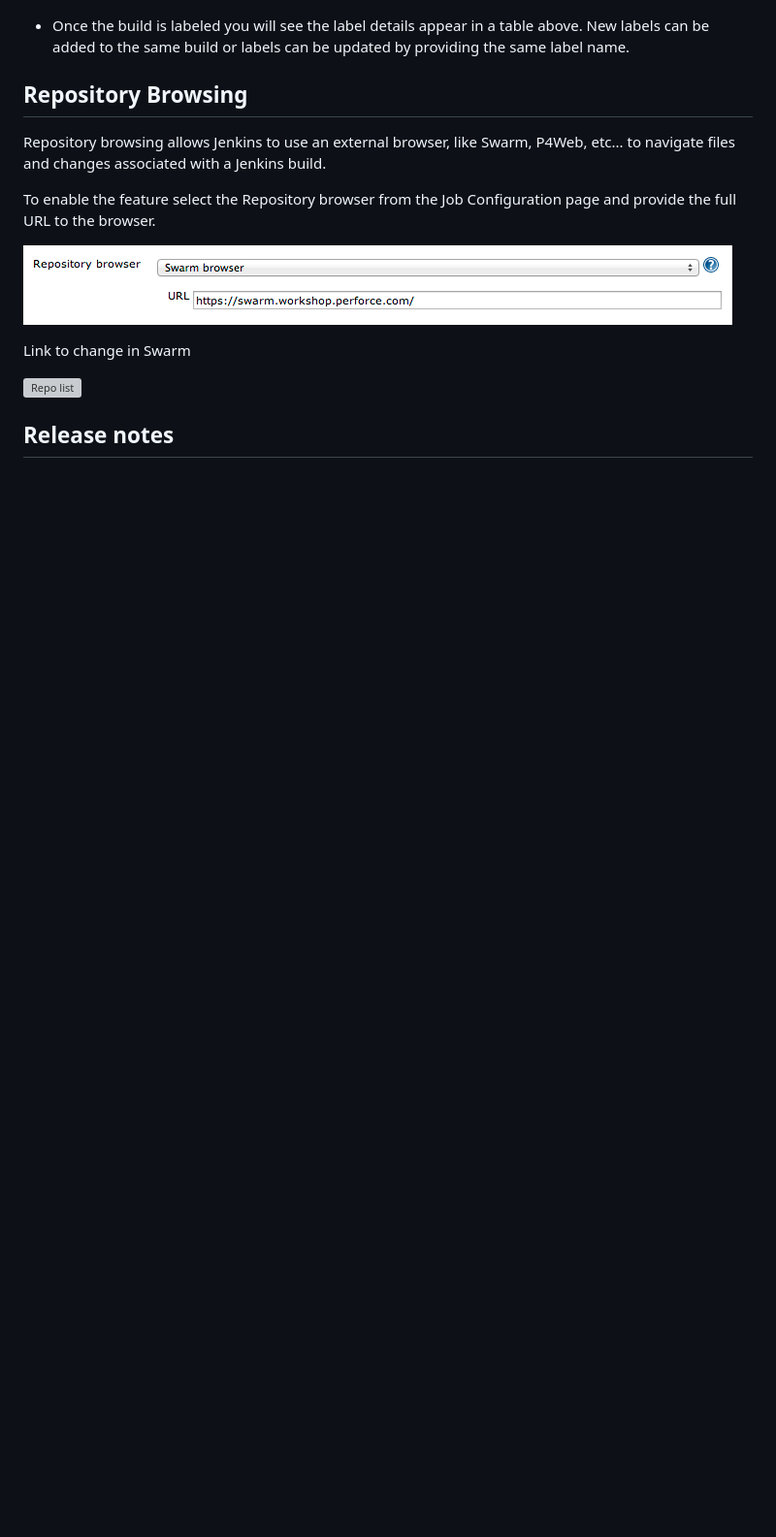
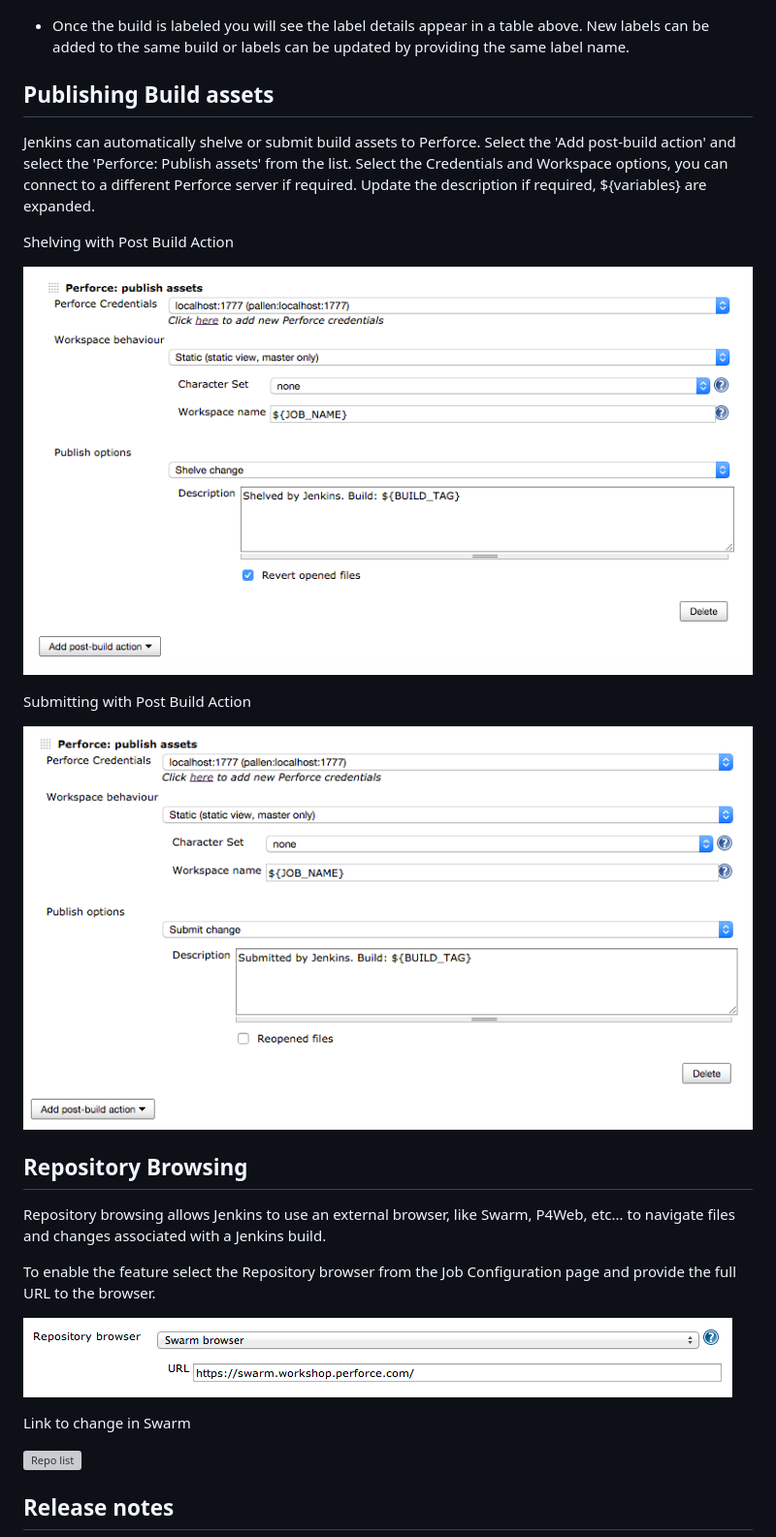
Before and after one commit to jenkinsci/p4-plugin, a Markdown page: README.md, the part around the change. Shown at 97% size. Drawn GitHub-style; pictures changed too: docs/images/ShelveAsset.png (added), docs/images/SubmitAsset.png (added); blank space fills up the shorter version; grey boxes are pictures that could not be loaded.

Commit message:
MarkDown for Publish Asset.

```diff
--- a/README.md
+++ b/README.md
@@ -220,6 +220,18 @@ Manual Tagging
 
 * Once the build is labeled you will see the label details appear in a table above.  New labels can be added to the same build or labels can be updated by providing the same label name.
 
+## Publishing Build assets
+
+Jenkins can automatically shelve or submit build assets to Perforce.  Select the 'Add post-build action' and select the 'Perforce: Publish assets' from the list.  Select the Credentials and Workspace options, you can connect to a different Perforce server if required.  Update the description if required, ${variables} are expanded.
+
+Shelving with Post Build Action
+
+![Shelve Asset](docs/images/ShelveAsset.png)
+
+Submitting with Post Build Action
+
+![Submit Asset](docs/images/SubmitAsset.png)
+
 ## Repository Browsing
 
 Repository browsing allows Jenkins to use an external browser, like Swarm, P4Web, etc... to navigate files and changes associated with a Jenkins build.
```
